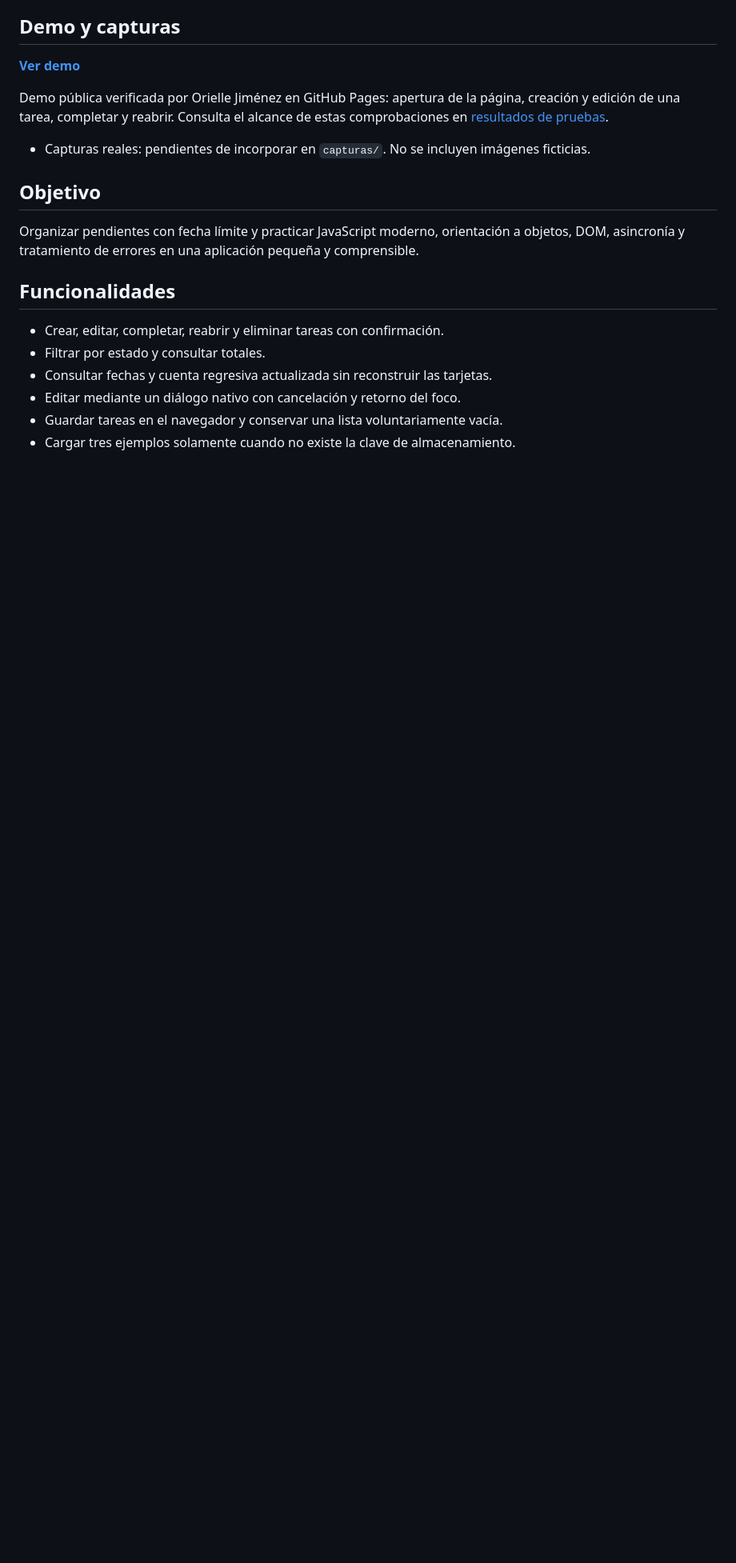
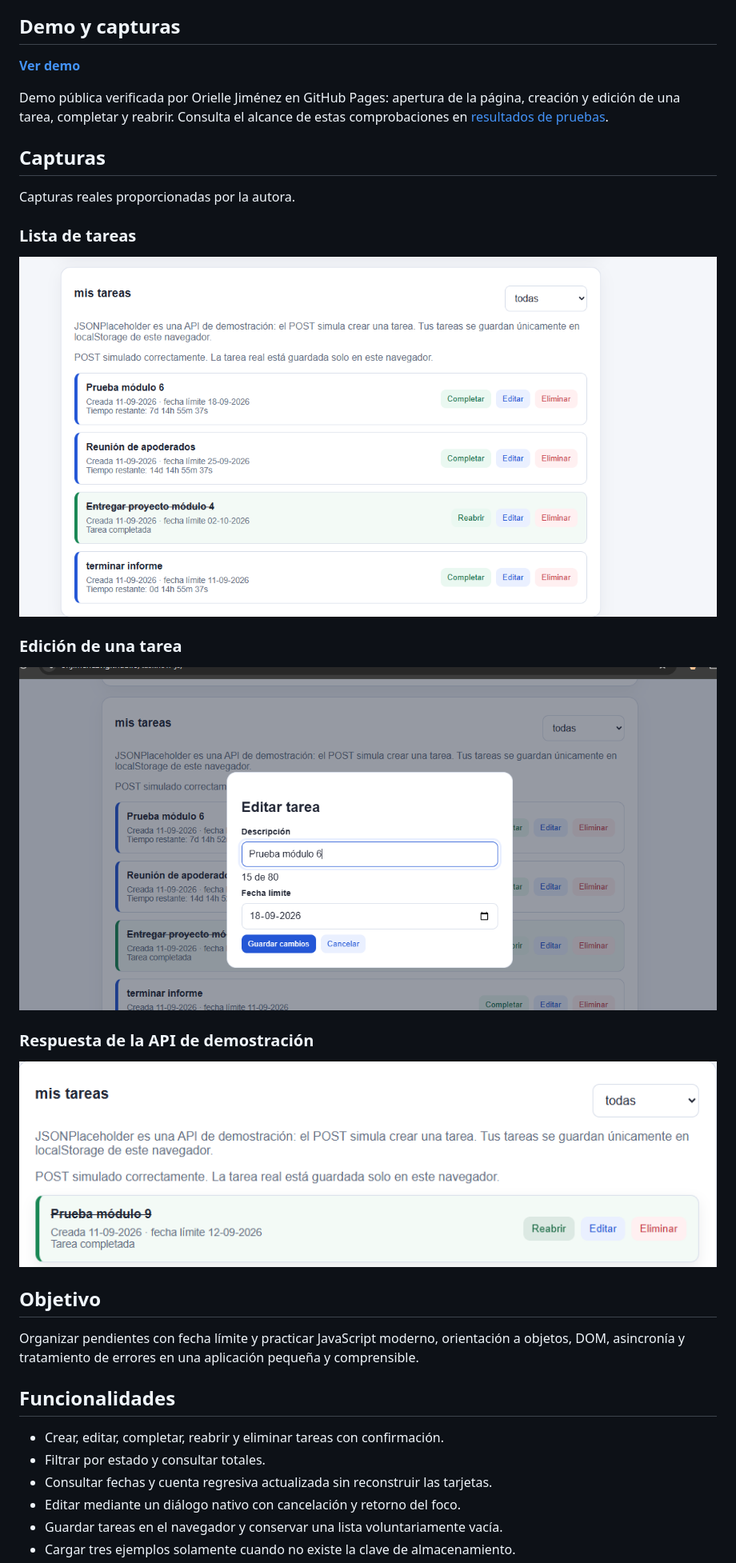
Before and after one commit to orijimenezv/taskflow-js, a Markdown page: README.md, the part around the change. Shown: that part at 80% size. GitHub-like rendering; pictures changed too: capturas/api.png (added), capturas/edicion.png (added), capturas/inicio.png (added); blank space fills up the shorter version.

Commit message:
docs: incorpora capturas reales de TaskFlow

```diff
--- a/README.md
+++ b/README.md
@@ -9,7 +9,22 @@ Proyecto nacido en la evaluación del Módulo 4 del bootcamp Full Stack JavaScri
 **[Ver demo](https://orijimenezv.github.io/taskflow-js/)**
 
 Demo pública verificada por Orielle Jiménez en GitHub Pages: apertura de la página, creación y edición de una tarea, completar y reabrir. Consulta el alcance de estas comprobaciones en [resultados de pruebas](tests/RESULTADOS.md).
-- Capturas reales: pendientes de incorporar en `capturas/`. No se incluyen imágenes ficticias.
+
+## Capturas
+
+Capturas reales proporcionadas por la autora.
+
+### Lista de tareas
+
+![Lista de tareas pendientes y completadas](capturas/inicio.png)
+
+### Edición de una tarea
+
+![Diálogo de edición con descripción y fecha límite](capturas/edicion.png)
+
+### Respuesta de la API de demostración
+
+![Mensaje de POST simulado correctamente y almacenamiento local](capturas/api.png)
 
 ## Objetivo
 
```
Also changed, not shown: 1 other file.
